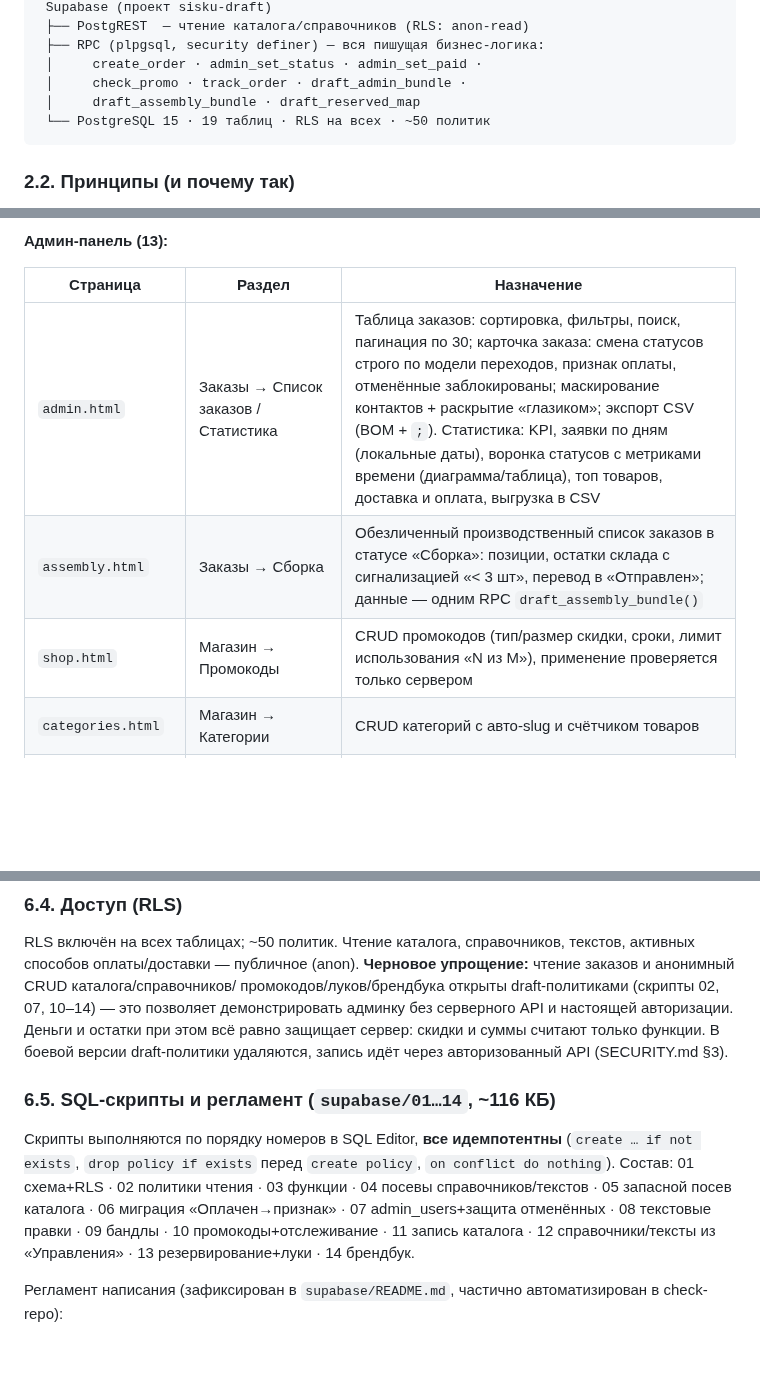
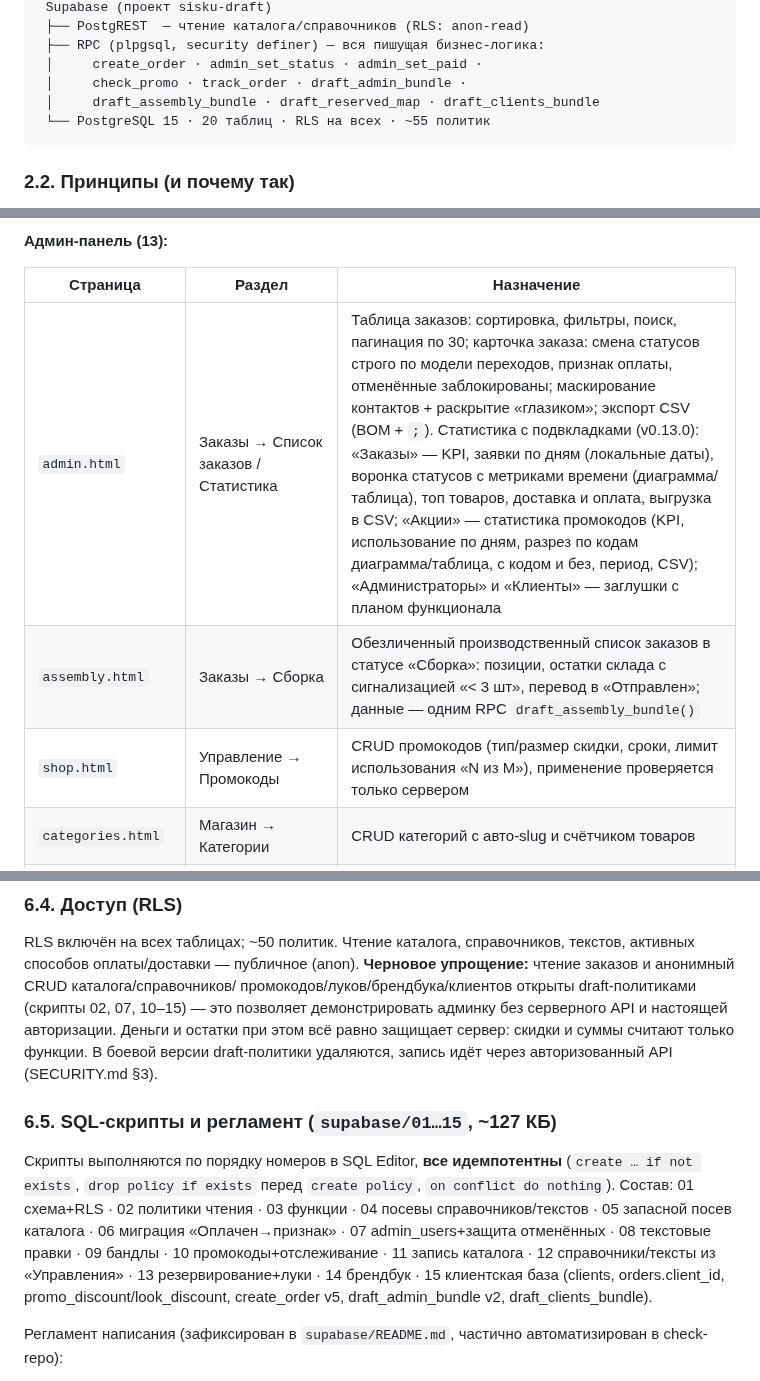
Before and after one commit to paprekolyx/Sisku, a Markdown page: docs/tehpasport.md, 3 parts joined by grey strips. Rendered like a GitHub page; blank space fills up the shorter version.

Commit message:
0.13.0-draft

````diff
--- a/docs/tehpasport.md
+++ b/docs/tehpasport.md
@@ -55,8 +55,8 @@
  ├── RPC (plpgsql, security definer) — вся пишущая бизнес-логика:
  │     create_order · admin_set_status · admin_set_paid ·
  │     check_promo · track_order · draft_admin_bundle ·
- │     draft_assembly_bundle · draft_reserved_map
- └── PostgreSQL 15 · 19 таблиц · RLS на всех · ~50 политик
+ │     draft_assembly_bundle · draft_reserved_map · draft_clients_bundle
+ └── PostgreSQL 15 · 20 таблиц · RLS на всех · ~55 политик
 ```
 
 ### 2.2. Принципы (и почему так)
@@ -222,9 +222,9 @@ sisku-draft/
 
 | Страница | Раздел | Назначение |
 |---|---|---|
-| `admin.html` | Заказы → Список заказов / Статистика | Таблица заказов: сортировка, фильтры, поиск, пагинация по 30; карточка заказа: смена статусов строго по модели переходов, признак оплаты, отменённые заблокированы; маскирование контактов + раскрытие «глазиком»; экспорт CSV (BOM + `;`). Статистика: KPI, заявки по дням (локальные даты), воронка статусов с метриками времени (диаграмма/таблица), топ товаров, доставка и оплата, выгрузка в CSV |
+| `admin.html` | Заказы → Список заказов / Статистика | Таблица заказов: сортировка, фильтры, поиск, пагинация по 30; карточка заказа: смена статусов строго по модели переходов, признак оплаты, отменённые заблокированы; маскирование контактов + раскрытие «глазиком»; экспорт CSV (BOM + `;`). Статистика с подвкладками (v0.13.0): «Заказы» — KPI, заявки по дням (локальные даты), воронка статусов с метриками времени (диаграмма/таблица), топ товаров, доставка и оплата, выгрузка в CSV; «Акции» — статистика промокодов (KPI, использование по дням, разрез по кодам диаграмма/таблица, с кодом и без, период, CSV); «Администраторы» и «Клиенты» — заглушки с планом функционала |
 | `assembly.html` | Заказы → Сборка | Обезличенный производственный список заказов в статусе «Сборка»: позиции, остатки склада с сигнализацией «< 3 шт», перевод в «Отправлен»; данные — одним RPC `draft_assembly_bundle()` |
-| `shop.html` | Магазин → Промокоды | CRUD промокодов (тип/размер скидки, сроки, лимит использования «N из M»), применение проверяется только сервером |
+| `shop.html` | Управление → Промокоды | CRUD промокодов (тип/размер скидки, сроки, лимит использования «N из M»), применение проверяется только сервером |
 | `categories.html` | Магазин → Категории | CRUD категорий с авто-slug и счётчиком товаров |
 | `brands.html` | Магазин → Бренды | CRUD брендов, активация, счётчик товаров |
 | `products.html` | Магазин → Товары | Список с активацией; карточка товара с живым предпросмотром витрины, редактор вариантов (размер/объём + остаток), черновая загрузка фото (сжатие в браузере → dataURL), импорт CSV и скачивание шаблона |
@@ -327,13 +328,13 @@ sisku-draft/
 RLS включён на всех таблицах; ~50 политик. Чтение каталога, справочников,
 текстов, активных способов оплаты/доставки — публичное (anon).
 **Черновое упрощение:** чтение заказов и анонимный CRUD каталога/справочников/
-промокодов/луков/брендбука открыты draft-политиками (скрипты 02, 07, 10–14) —
+промокодов/луков/брендбука/клиентов открыты draft-политиками (скрипты 02, 07, 10–15) —
 это позволяет демонстрировать админку без серверного API и настоящей
 авторизации. Деньги и остатки при этом всё равно защищает сервер: скидки и
 суммы считают только функции. В боевой версии draft-политики удаляются,
 запись идёт через авторизованный API (SECURITY.md §3).
 
-### 6.5. SQL-скрипты и регламент (`supabase/01…14`, ~116 КБ)
+### 6.5. SQL-скрипты и регламент (`supabase/01…15`, ~127 КБ)
 
 Скрипты выполняются по порядку номеров в SQL Editor, **все идемпотентны**
 (`create … if not exists`, `drop policy if exists` перед `create policy`,
@@ -342,7 +343,9 @@ RLS включён на всех таблицах; ~50 политик. Чтен
 06 миграция «Оплачен→признак» · 07 admin_users+защита отменённых ·
 08 текстовые правки · 09 бандлы · 10 промокоды+отслеживание ·
 11 запись каталога · 12 справочники/тексты из «Управления» ·
-13 резервирование+луки · 14 брендбук.
+13 резервирование+луки · 14 брендбук · 15 клиентская база (clients,
+orders.client_id, promo_discount/look_discount, create_order v5,
+draft_admin_bundle v2, draft_clients_bundle).
 
 Регламент написания (зафиксирован в `supabase/README.md`, частично
 автоматизирован в check-repo):
````
Also changed, not shown: other parts of docs/tehpasport.md (+8 -7 lines), docs/feature-proposals.md (+8 -0 lines), docs/update-v0130.md (added, +119 -0 lines).
